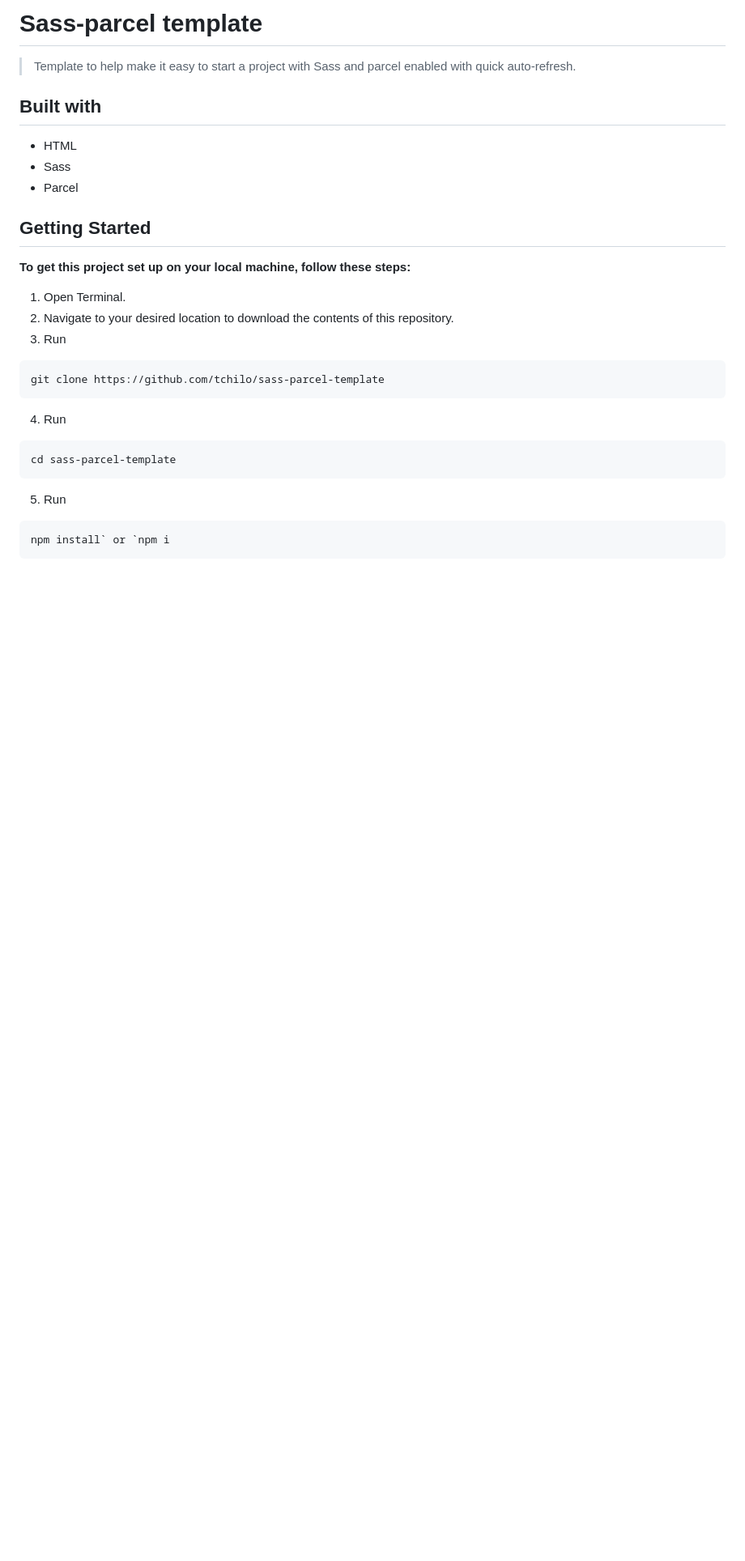
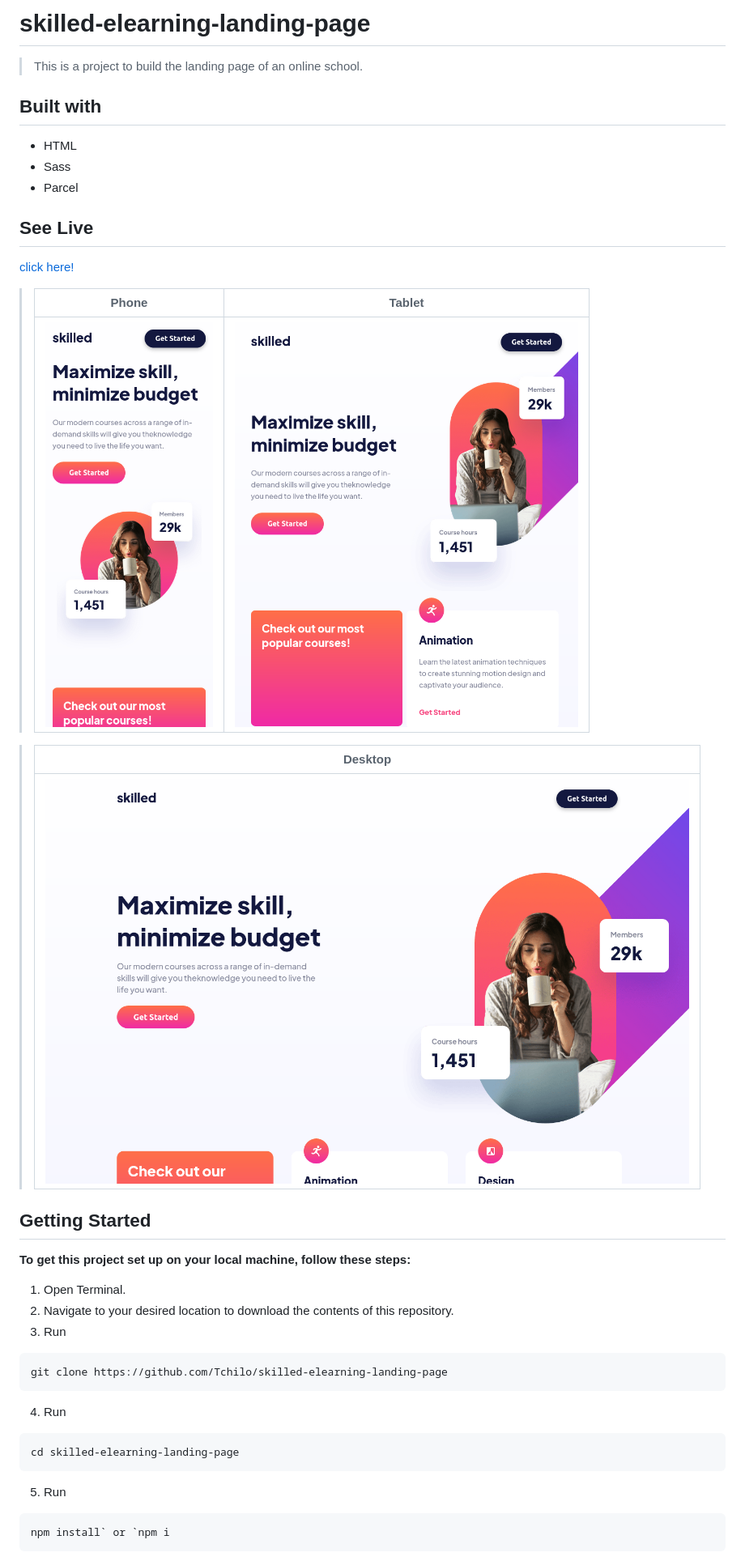
Before and after one commit to Tchilo/skilled-elearning-landing-page, a Markdown page: README.md, the part around the change printed below. Shown: that part at 81% size. Rendered like a GitHub page; pictures changed too: src/assets/desktop.png (added), src/assets/phone.png (added), src/assets/tablet.png (added); blank space fills up the shorter version.

````diff
--- a/README.md
+++ b/README.md
@@ -1,10 +1,23 @@
-# Sass-parcel template
-> Template to help make it easy to start a project with Sass and parcel enabled with quick auto-refresh.
+# skilled-elearning-landing-page
+> This is  a project to build the landing page of an online school.
 
 ## Built with
 - HTML
 - Sass
 - Parcel
+
+## See Live
+[click here!](https://skill-elearning.netlify.app/)
+
+
+> | Phone | Tablet |
+> |--------------|----------------|
+> |<img height="500" src="./src/assets/phone.png">|<img height="500" src="./src/assets/tablet.png">|
+
+>|Desktop|
+>|-------|
+>|<img height="500" src="./src/assets/desktop.png">|
+
 
 ## Getting Started
 
@@ -14,11 +27,11 @@
 2. Navigate to your desired location to download the contents of this repository.
 3. Run
 ```
-git clone https://github.com/tchilo/sass-parcel-template
+git clone https://github.com/Tchilo/skilled-elearning-landing-page
 ```
 4. Run
   ```
-  cd sass-parcel-template
+  cd skilled-elearning-landing-page
   ```
 5. Run
 ```
````
Also changed, not shown: other parts of README.md (+2 -26 lines).
